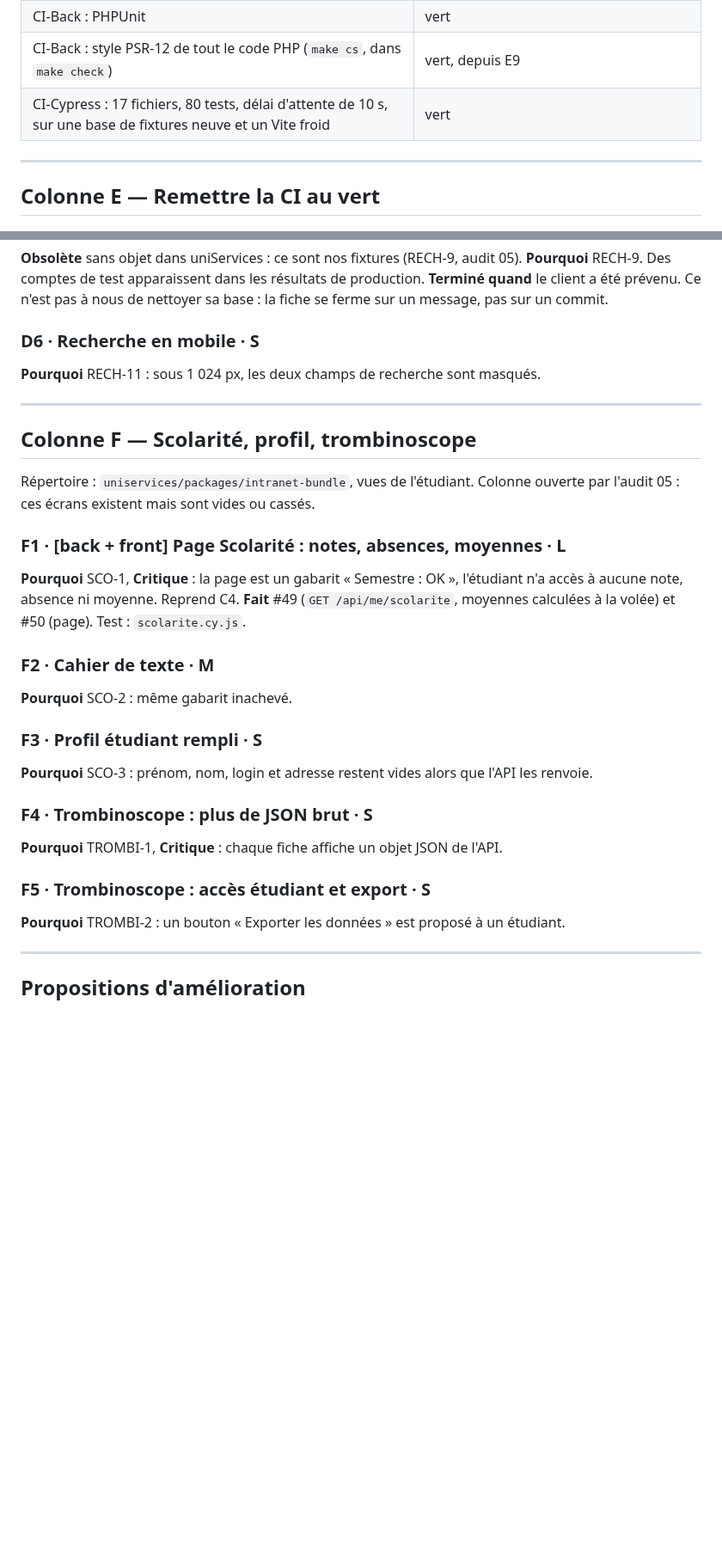
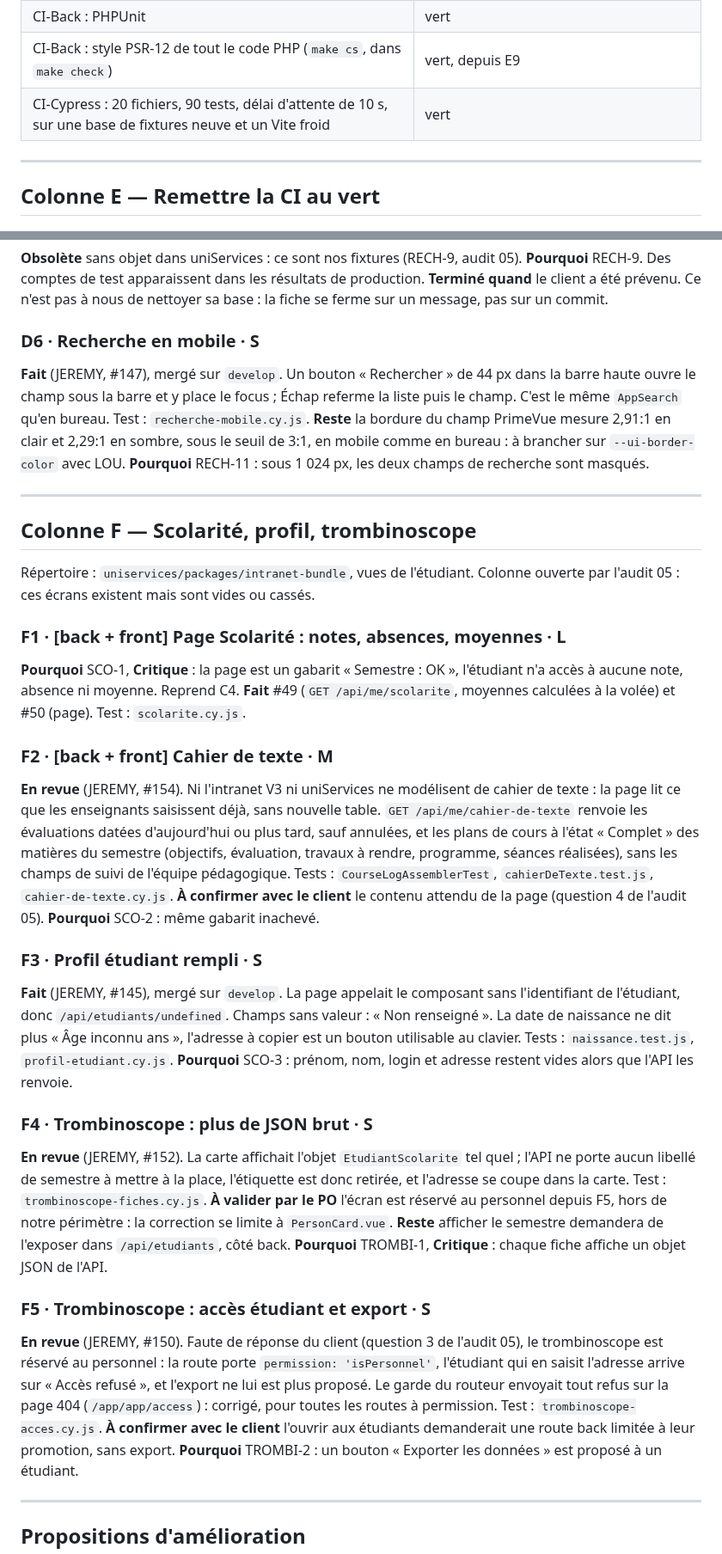
Before and after one commit to Dannebicque/wra505D_agence-2, a Markdown page: docs/03-backlog.md, 2 parts joined by grey strips. Shown at 86% size. Drawn GitHub-style; blank space fills up the shorter version.

Commit message:
docs: record D6 and F3 as done, F2, F4 and F5 as in review
Each fiche says what was done, by which PR, which tests cover it and
what is still open with the client or the PO. The Cypress count follows
the specs merged since: 20 files, 90 tests.

Co-Authored-By: Claude Opus 5.5 <noreply@anthropic.com>

```diff
--- a/docs/03-backlog.md
+++ b/docs/03-backlog.md
@@ -36,7 +36,7 @@ Les trois workflows tournent sur chaque PR vers `develop` et sont **au vert** de
 | CI-Back : PHPStan | niveau 10 (max) et `phpstan-strict-rules`, 0 erreur ; 12 `@phpstan-ignore` justifiés (E15) |
 | CI-Back : PHPUnit | vert |
 | CI-Back : style PSR-12 de tout le code PHP (`make cs`, dans `make check`) | vert, depuis E9 |
-| CI-Cypress : 17 fichiers, 80 tests, délai d'attente de 10 s, sur une base de fixtures neuve et un Vite froid | vert |
+| CI-Cypress : 20 fichiers, 90 tests, délai d'attente de 10 s, sur une base de fixtures neuve et un Vite froid | vert |
 
 ---
 
@@ -942,6 +942,11 @@ action. RECH-8, trois blocs « pas de résultat » s'affichent simultanément.
 ferme sur un message, pas sur un commit.
 
 ### D6 · Recherche en mobile · S
+**Fait** (JEREMY, #147), mergé sur `develop`. Un bouton « Rechercher » de 44 px dans la barre
+haute ouvre le champ sous la barre et y place le focus ; Échap referme la liste puis le champ. C'est
+le même `AppSearch` qu'en bureau. Test : `recherche-mobile.cy.js`.
+**Reste** la bordure du champ PrimeVue mesure 2,91:1 en clair et 2,29:1 en sombre, sous le seuil
+de 3:1, en mobile comme en bureau : à brancher sur `--ui-border-color` avec LOU.
 **Pourquoi** RECH-11 : sous 1 024 px, les deux champs de recherche sont masqués.
 
 ---
@@ -956,16 +961,40 @@ l'audit 05 : ces écrans existent mais sont vides ou cassés.
 aucune note, absence ni moyenne. Reprend C4.
 **Fait** #49 (`GET /api/me/scolarite`, moyennes calculées à la volée) et #50 (page). Test : `scolarite.cy.js`.
 
-### F2 · Cahier de texte · M
+### F2 · [back + front] Cahier de texte · M
+**En revue** (JEREMY, #154). Ni l'intranet V3 ni uniServices ne modélisent de cahier de texte :
+la page lit ce que les enseignants saisissent déjà, sans nouvelle table. `GET /api/me/cahier-de-texte`
+renvoie les évaluations datées d'aujourd'hui ou plus tard, sauf annulées, et les plans de cours à
+l'état « Complet » des matières du semestre (objectifs, évaluation, travaux à rendre, programme,
+séances réalisées), sans les champs de suivi de l'équipe pédagogique. Tests :
+`CourseLogAssemblerTest`, `cahierDeTexte.test.js`, `cahier-de-texte.cy.js`.
+**À confirmer avec le client** le contenu attendu de la page (question 4 de l'audit 05).
 **Pourquoi** SCO-2 : même gabarit inachevé.
 
 ### F3 · Profil étudiant rempli · S
+**Fait** (JEREMY, #145), mergé sur `develop`. La page appelait le composant sans l'identifiant de
+l'étudiant, donc `/api/etudiants/undefined`. Champs sans valeur : « Non renseigné ». La date de
+naissance ne dit plus « Âge inconnu ans », l'adresse à copier est un bouton utilisable au clavier.
+Tests : `naissance.test.js`, `profil-etudiant.cy.js`.
 **Pourquoi** SCO-3 : prénom, nom, login et adresse restent vides alors que l'API les renvoie.
 
 ### F4 · Trombinoscope : plus de JSON brut · S
+**En revue** (JEREMY, #152). La carte affichait l'objet `EtudiantScolarite` tel quel ; l'API ne
+porte aucun libellé de semestre à mettre à la place, l'étiquette est donc retirée, et l'adresse se
+coupe dans la carte. Test : `trombinoscope-fiches.cy.js`.
+**À valider par le PO** l'écran est réservé au personnel depuis F5, hors de notre périmètre : la
+correction se limite à `PersonCard.vue`.
+**Reste** afficher le semestre demandera de l'exposer dans `/api/etudiants`, côté back.
 **Pourquoi** TROMBI-1, **Critique** : chaque fiche affiche un objet JSON de l'API.
 
 ### F5 · Trombinoscope : accès étudiant et export · S
+**En revue** (JEREMY, #150). Faute de réponse du client (question 3 de l'audit 05), le
+trombinoscope est réservé au personnel : la route porte `permission: 'isPersonnel'`, l'étudiant qui
+en saisit l'adresse arrive sur « Accès refusé », et l'export ne lui est plus proposé. Le garde du
+routeur envoyait tout refus sur la page 404 (`/app/app/access`) : corrigé, pour toutes les routes
+à permission. Test : `trombinoscope-acces.cy.js`.
+**À confirmer avec le client** l'ouvrir aux étudiants demanderait une route back limitée à leur
+promotion, sans export.
 **Pourquoi** TROMBI-2 : un bouton « Exporter les données » est proposé à un étudiant.
 
 ---
```
Also changed, not shown: docs/04-reprise.md (+11 -6 lines).
